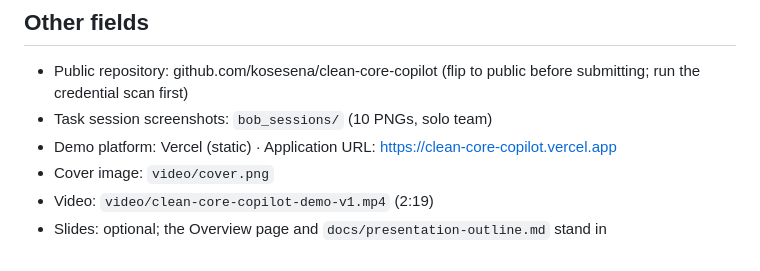
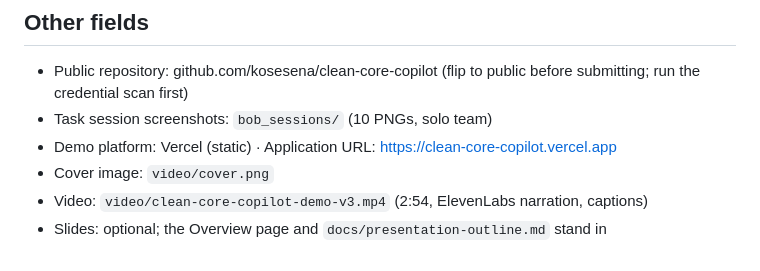
Before and after one commit to kosesena/clean-core-copilot, a Markdown page: docs/submission-form.md, the part around the change. Drawn GitHub-style.

Commit message:
Submission form: v3 video, differential test sentence

```diff
--- a/docs/submission-form.md
+++ b/docs/submission-form.md
@@ -51,5 +51,5 @@ IBM Bob, SAP, ABAP, Clean Core, S/4HANA, legacy modernization, code review, eval
 - Task session screenshots: `bob_sessions/` (10 PNGs, solo team)
 - Demo platform: Vercel (static) · Application URL: https://clean-core-copilot.vercel.app
 - Cover image: `video/cover.png`
-- Video: `video/clean-core-copilot-demo-v1.mp4` (2:19)
+- Video: `video/clean-core-copilot-demo-v3.mp4` (2:54, ElevenLabs narration, captions)
 - Slides: optional; the Overview page and `docs/presentation-outline.md` stand in
```
